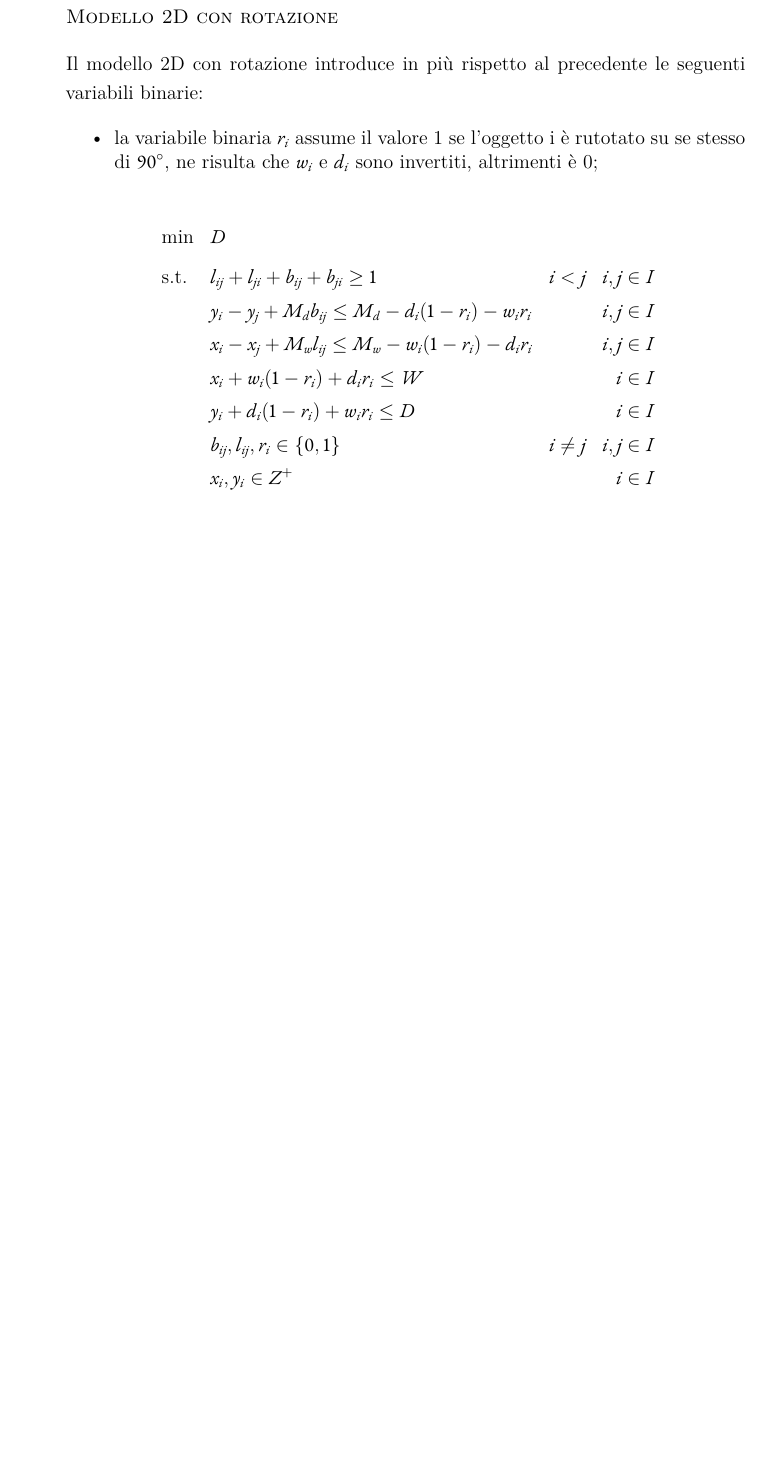
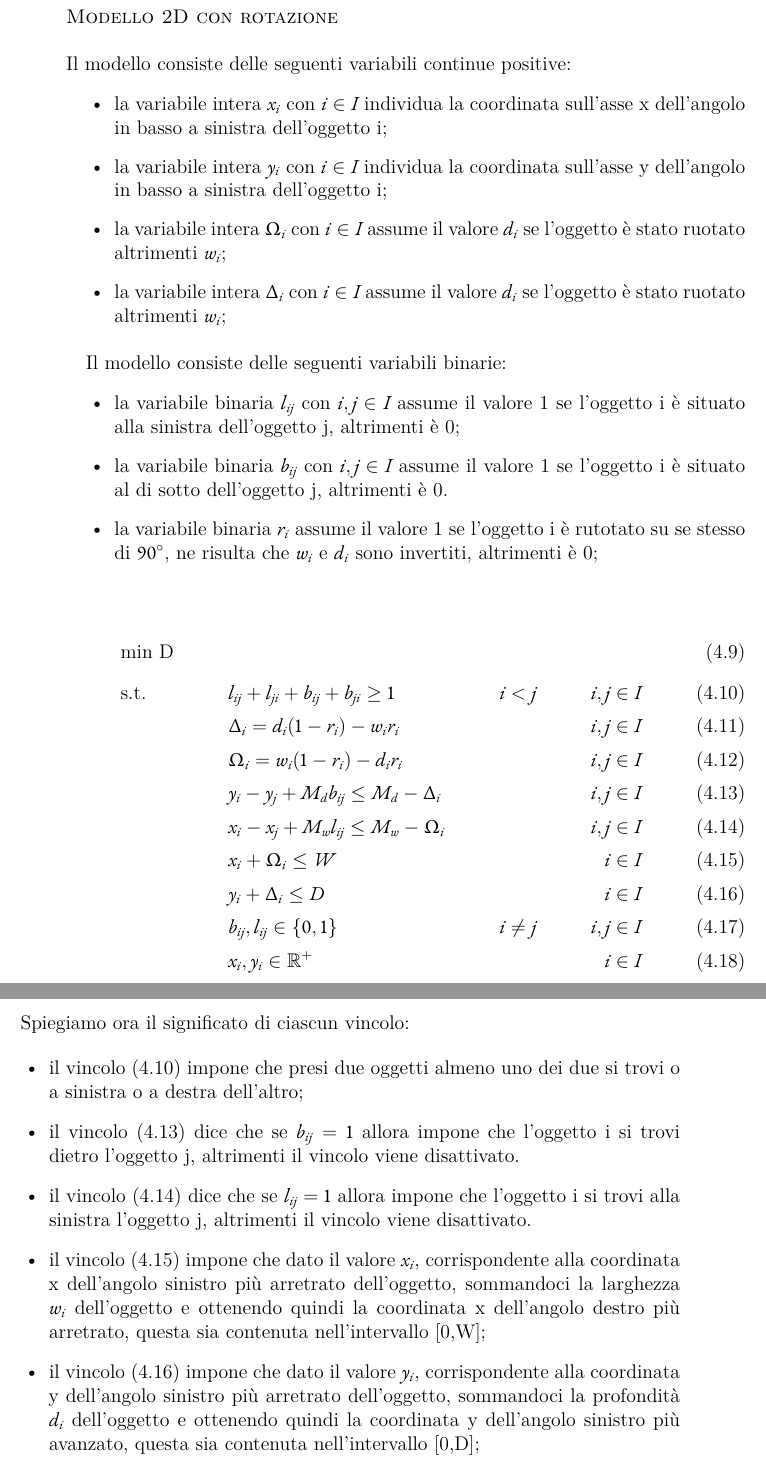
Before and after one commit to RossiDaniel/Tesi, a LaTeX thesis (dissertation.tex, which reads chapters/chapter4.tex): part of page 37 of 45 before the commit and two parts of pages 37 and 38 of 47 after it, the two joined at a grey line, cut so that both start at the same text, the shorter picture padded with empty space. The pictures show the PDF file dissertation.pdf that the author committed with the source.

Commit message:
modelli rivista

```diff
--- a/chapters/chapter4.tex
+++ b/chapters/chapter4.tex
@@ -46,11 +44,3 @@ Il modello consiste delle seguenti variabili binarie:
 	\item la variabile binaria $b_{ij}$ con $i,j \in I$ assume il valore 1 se l'oggetto i è situato al di sotto dell'oggetto j, altrimenti è 0.
 \end{itemize}
 
-\begin{equation}
-	\begin{aligned}
-		& \underset{}{\text{min}} & & D\\
-		  & \text{s.t.} &   & l_{ij} + l_{ji} + b_{ij} + b_{ji} \geq 1 & i < j    &   & i,j \in I \\
-		  &             &   & y_i - y_j + M_d b_{ij} \leq M_d - d_i    &          &   & i,j \in I \\
-		  &             &   & x_i - x_j + M_w l_{ij} \leq M_w - w_i    &          &   & i,j \in I \\
-		  &             &   & x_i + w_i \leq W                         &          &   & i \in I   \\
-		  &             &   & y_i + d_i \leq D                         &          &   & i \in I   \\
@@ -60,19 +47,36 @@ Il modello consiste delle seguenti variabili binarie:
-\end{equation}
+\begin{align}
+	& \underset{}{\text{min D}}\\
+	  & \text{s.t.} &   & l_{ij} + l_{ji} + b_{ij} + b_{ji} \geq 1 & i < j    &   & i,j \in I \label{equa11} \\
+	  &             &   & y_i - y_j + M_d b_{ij} \leq M_d - d_i    &          &   & i,j \in I \label{equa12} \\
+	  &             &   & x_i - x_j + M_w l_{ij} \leq M_w - w_i    &          &   & i,j \in I \label{equa13} \\
+	  &             &   & x_i + w_i \leq W                         &          &   & i \in I   \label{equa14} \\
+	  &             &   & y_i + d_i \leq D                         &          &   & i \in I   \label{equa15} \\
+	  &             &   & b_{ij}, l_{ij} \in \{0,1\}               & i \neq j &   & i,j \in I \label{equa16} \\
+	  &             &   & x_{i}, y_{i} \in \mathbb{R}^{+}          &          &   & i \in I  \label{equa17}
+\end{align}
+Spiegiamo ora il significato di ciascun vincolo:
+\begin{itemize}
+	\item il vincolo~\eqref{equa11} impone che presi due oggetti almeno uno dei due si trovi o a sinistra o a destra dell'altro;
+	\item il vincolo~\eqref{equa12} dice che se $b_{ij} = 1$ allora impone che l'oggetto i si trovi dietro l'oggetto j, altrimenti il vincolo viene disattivato.
+	\item il vincolo~\eqref{equa13} dice che se $l_{ij} = 1$ allora impone che l'oggetto i si trovi alla sinistra l'oggetto j, altrimenti il vincolo viene disattivato.
+	\item il vincolo~\eqref{equa14} impone che dato il valore $x_i$, corrispondente alla coordinata x dell'angolo sinistro più arretrato dell'oggetto, sommandoci la larghezza $w_i$ dell'oggetto e ottenendo quindi la coordinata x dell'angolo destro più arretrato, questa sia contenuta nell'intervallo [0,W];
+	\item il vincolo~\eqref{equa15} impone che dato il valore $y_i$, corrispondente alla coordinata y dell'angolo sinistro più arretrato dell'oggetto, sommandoci la profondità $d_i$ dell'oggetto e ottenendo quindi la coordinata y dell'angolo sinistro più avanzato, questa sia contenuta nell'intervallo [0,D];
+\end{itemize}
 
 \newpage
 
 \section{Modello 2D con rotazione}
-Il modello 2D con rotazione introduce in più rispetto al precedente le seguenti variabili binarie:
+\noindent Il modello consiste delle seguenti variabili continue positive:
 \begin{itemize}
+	\item la variabile intera $x_{i}$ con $i \in I$ individua la coordinata sull'asse x dell'angolo in basso a sinistra dell'oggetto i;
+	\item la variabile intera $y_{i}$ con $i \in I$ individua la coordinata sull'asse y dell'angolo in basso a sinistra dell'oggetto i;
+	\item la variabile intera $\Omega_{i}$ con $i \in I$ assume il valore $d_i$ se l'oggetto è stato ruotato altrimenti $w_i$;
+	\item la variabile intera $\Delta_{i}$ con $i \in I$ assume il valore $d_i$ se l'oggetto è stato ruotato altrimenti $w_i$;
+\end{itemize}
+Il modello consiste delle seguenti variabili binarie:
+\begin{itemize}
+	\item la variabile binaria $l_{ij}$ con $i,j \in I$ assume il valore 1 se l'oggetto i è situato alla sinistra dell'oggetto j, altrimenti è 0;
+	\item la variabile binaria $b_{ij}$ con $i,j \in I$ assume il valore 1 se l'oggetto i è situato al di sotto dell'oggetto j, altrimenti è 0.
 	\item la variabile binaria $r_{i}$ assume il valore 1 se l'oggetto i è rutotato su se stesso di $90^{\circ}$, ne risulta che $w_{i}$ e $d_{i}$ sono invertiti, altrimenti è 0;
 \end{itemize}
 
-\begin{equation*}
-	\begin{aligned}
-		& \underset{}{\text{min}}
-		& & D \\
-		  & \text{s.t.} &   & l_{ij} + l_{ji} + b_{ij} + b_{ji} \geq 1                  & i < j    &   & i,j \in I \\
-		  &             &   & y_i - y_j + M_d b_{ij} \leq M_d - d_i (1 - r_i) - w_i r_i &          &   & i,j \in I \\
-		  &             &   & x_i - x_j + M_w l_{ij} \leq M_w - w_i (1 - r_i) - d_i r_i &          &   & i,j \in I \\
-		  &             &   & x_i + w_i (1 - r_i) + d_i r_i \leq W                      &          &   & i \in I   \\
-		  &             &   & y_i + d_i (1 - r_i) + w_i r_i \leq D                      &          &   & i \in I   \\
@@ -82,4 +83,24 @@ Il modello 2D con rotazione introduce in più rispetto al precedente le seguenti
-\end{equation*}
+\begin{align}
+	& \underset{}{\text{min D}}\\
+	  & \text{s.t.} &   & l_{ij} + l_{ji} + b_{ij} + b_{ji} \geq 1   & i < j    &   & i,j \in I \label{equa21} \\
+	  &             &   & \Delta_i = d_i (1 - r_i) - w_i r_i         &          &   & i,j \in I \label{equa22} \\
+	  &             &   & \Omega_i = w_i (1 - r_i) - d_i r_i         &          &   & i,j \in I \label{equa23} \\
+	  &             &   & y_i - y_j + M_d b_{ij} \leq M_d - \Delta_i &          &   & i,j \in I \label{equa24} \\
+	  &             &   & x_i - x_j + M_w l_{ij} \leq M_w - \Omega_i &          &   & i,j \in I \label{equa25} \\
+	  &             &   & x_i + \Omega_i \leq W                      &          &   & i \in I   \label{equa26} \\
+	  &             &   & y_i + \Delta_i \leq D                      &          &   & i \in I   \label{equa27} \\
+	  &             &   & b_{ij}, l_{ij} \in \{0,1\}                 & i \neq j &   & i,j \in I \label{equa28} \\
+	  &             &   & x_{i}, y_{i} \in \mathbb{R}^{+}            &          &   & i \in I  \label{equa29}
+\end{align}
+
+Spiegiamo ora il significato di ciascun vincolo:
+\begin{itemize}
+	\item il vincolo~\eqref{equa21} impone che presi due oggetti almeno uno dei due si trovi o a sinistra o a destra dell'altro;
+	\item il vincolo~\eqref{equa24} dice che se $b_{ij} = 1$ allora impone che l'oggetto i si trovi dietro l'oggetto j, altrimenti il vincolo viene disattivato.
+	\item il vincolo~\eqref{equa25} dice che se $l_{ij} = 1$ allora impone che l'oggetto i si trovi alla sinistra l'oggetto j, altrimenti il vincolo viene disattivato.
+	\item il vincolo~\eqref{equa26} impone che dato il valore $x_i$, corrispondente alla coordinata x dell'angolo sinistro più arretrato dell'oggetto, sommandoci la larghezza $w_i$ dell'oggetto e ottenendo quindi la coordinata x dell'angolo destro più arretrato, questa sia contenuta nell'intervallo [0,W];
+	\item il vincolo~\eqref{equa27} impone che dato il valore $y_i$, corrispondente alla coordinata y dell'angolo sinistro più arretrato dell'oggetto, sommandoci la profondità $d_i$ dell'oggetto e ottenendo quindi la coordinata y dell'angolo sinistro più avanzato, questa sia contenuta nell'intervallo [0,D];
+\end{itemize}
 
 \newpage
 
@@ -164,8 +185,8 @@ Inoltre la variabile binaria $k_{ij}$ viene utilizzata per imporre che un oggett
 		  &   &   & M_h \sum_{i \in I} f_{ij} \geq z_j &   &   & i \in I &   & (4) \\
 		& & & x_i + w_i (1 - r_i) + d_i r_i \leq W & & & i,j \in I \\
 		& & & y_i + d_i (1 - r_i) + w_i r_i \leq D & & & i,j \in I \\
-		%& & & x_i - x_j + w_i(1-r_i) + d_i r_i - w_j(1-r_j) - d_j*r_j \geq - Mw(1 - f_{ij}) & & & i,j \in I\\
-		%& & & y_i - y_j + d_i(1-r_i) + w_i r_i - d_j(1-r_j) - w_j*r_j \geq - Md(1 - f_{ij}) & & & i,j \in I\\
+		& & & x_i - x_j + w_i(1-r_i) + d_i r_i - w_j(1-r_j) - d_j r_j \geq - Mw(1 - f_{ij}) & & & i,j \in I\\
+		& & & y_i - y_j + d_i(1-r_i) + w_i r_i - d_j(1-r_j) - w_j r_j \geq - Md(1 - f_{ij}) & & & i,j \in I\\
 		& & & b_{ij}, l_{ij}, t_{ij}, f_{ij}, k_{ij} \in \{0,1\} & i \neq j & & i,j \in I \\
 		& & & x_{i}, y_{i}, z_{i}, r_{i} \in Z^{+} & & & i \in I \\
 	\end{aligned}
```
Also changed, not shown: Dissertate.cls (+1 -0 lines), dissertation.pdf, chapters/chapter4.tex (10 more changed lines).
